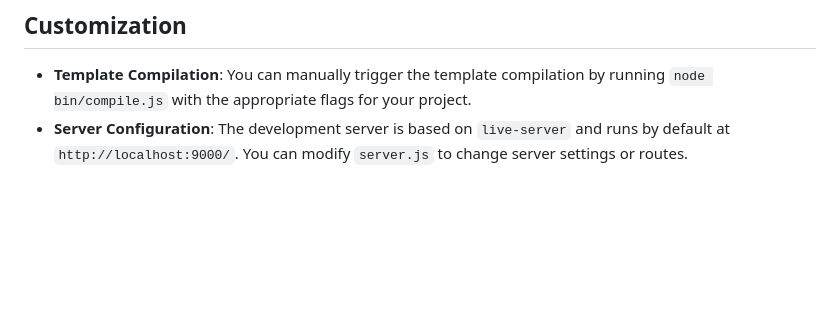
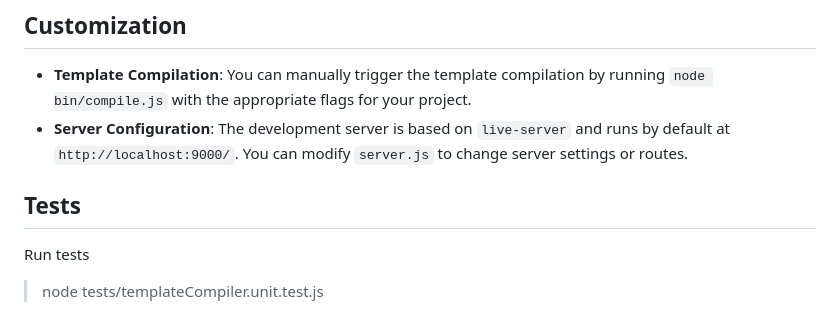
Before and after one commit to pagestudiocms/pagestudio-template-development-server, a Markdown page: README.md, the part around the change. Drawn GitHub-style; blank space fills up the shorter version.

Commit message:
Document testing

```diff
--- a/README.md
+++ b/README.md
@@ -110,3 +110,9 @@ You can modify `webpack.config.js` and `Gruntfile.js` to suit your specific proj
 
 - **Template Compilation**: You can manually trigger the template compilation by running `node bin/compile.js` with the appropriate flags for your project.
 - **Server Configuration**: The development server is based on `live-server` and runs by default at `http://localhost:9000/`. You can modify `server.js` to change server settings or routes.
+
+## Tests
+
+Run tests
+
+> node tests/templateCompiler.unit.test.js
```
